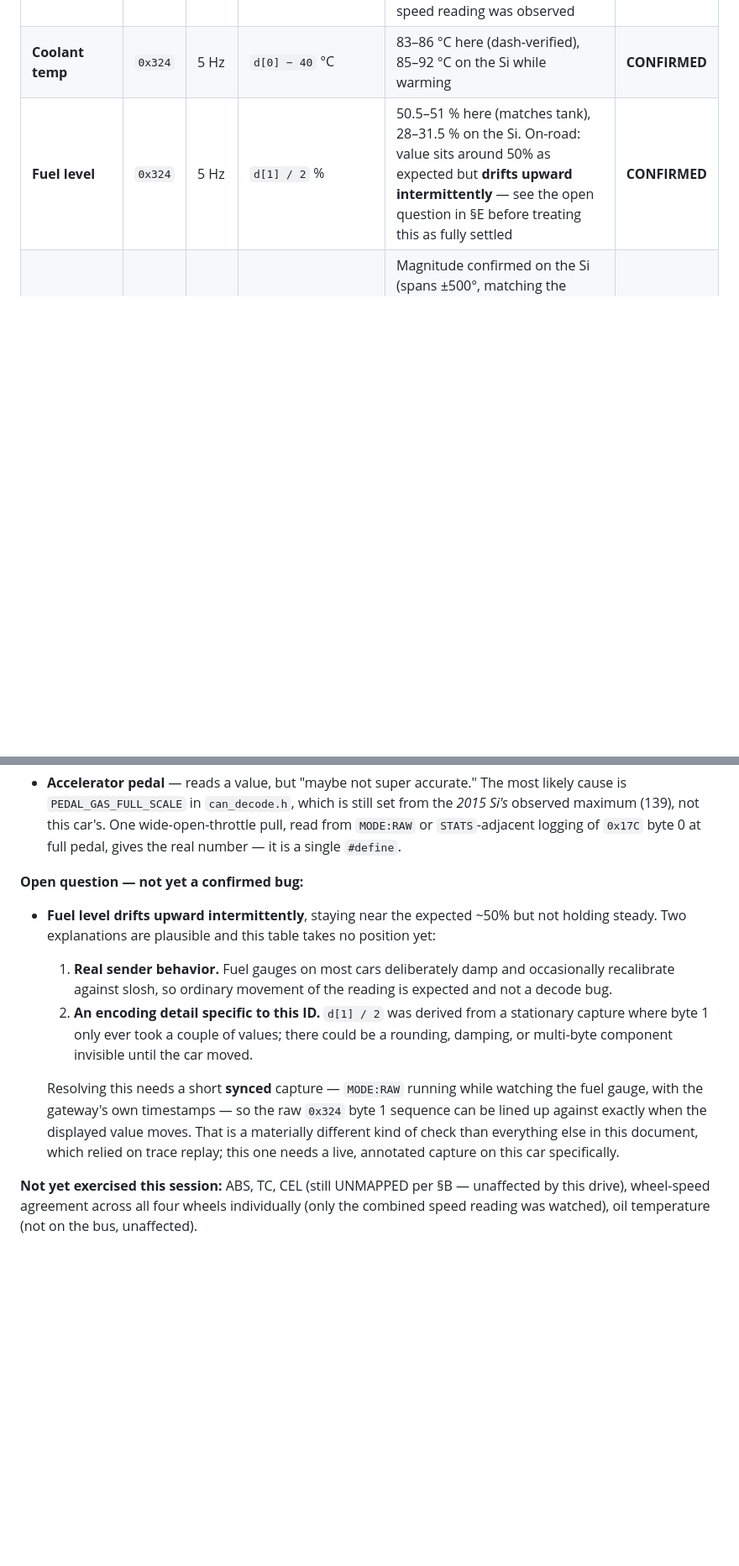
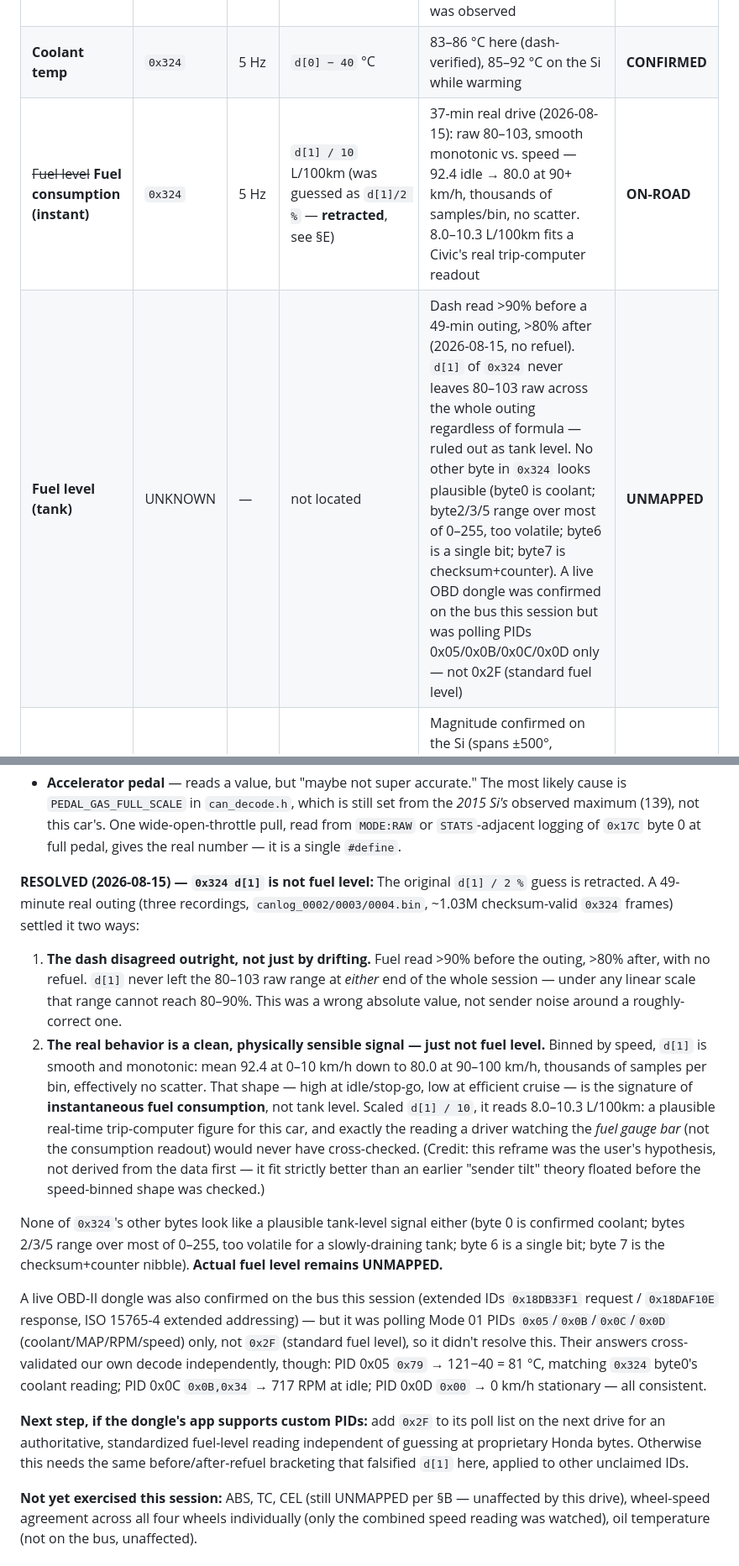
Before and after one commit to bazanski/espDash, a Markdown page: docs/CAN_PROTOCOL_MAP.md, 2 parts joined by grey strips. Shown at 84% size. GitHub-like rendering; blank space fills up the shorter version.

Commit message:
fix: Retract the fuel-level decode, identify it as consumption instead
0x324 byte1 / 2 was documented as fuel level %, marked CONFIRMED. It was
wrong, not just noisy - a 49-minute real outing (three recordings, no refuel)
had the dash reading >90% before and >80% after, while the decoded value sat
at 41-52% throughout, under any linear scale of that byte.

Binned by speed (10 km/h bins, ~29k checksum-valid frames), byte1 is smooth
and monotonic: mean 92.4 raw at 0-10 km/h down to 80.0 at 90-100 km/h,
thousands of samples per bin, no scatter. High at idle/stop-and-go, low at
efficient cruise, ~zero correlation with short-term acceleration - that shape
is instantaneous fuel consumption, not tank level. Scaled byte1/10 it reads
8.0-10.3 L/100km, a plausible real-time figure for this car.

An earlier pass at the same speed-correlation proposed sender tilt/aero squat
as the cause. That's retracted here too - it explained the wobble but never
addressed the absolute-value mismatch against the dash, which is what this
session's dash comparison actually caught.

Actual fuel tank level is now UNMAPPED. No other byte in 0x324 looks
plausible (byte0 is confirmed coolant; bytes 2/3/5 range over most of 0-255;
byte6 is a single bit; byte7 is checksum+counter). A live OBD-II dongle was
found on the bus this session (extended IDs, ISO 15765-4 addressing) but
polls coolant/MAP/RPM/speed (PIDs 0x05/0x0B/0x0C/0x0D) only, not the standard
fuel-level PID 0x2F - noted as the cheapest next step if that dongle's app
supports custom PIDs.

Co-Authored-By: Claude Opus 5 <noreply@anthropic.com>

```diff
--- a/docs/CAN_PROTOCOL_MAP.md
+++ b/docs/CAN_PROTOCOL_MAP.md
@@ -57,7 +57,8 @@ checksum = (8 - (sum of ID nibbles + sum of all data nibbles, excluding the chec
 | **Vehicle speed** | `0x158` | 50 Hz | `BE16(d[0],d[1]) × 0.01 km/h` | 8.69–9.75 km/h on the 10 km/h control trace. Driving on this car (2026-08-09): reads plausible, tracked expected speed | **ON-ROAD** |
 | **Wheel speeds** ×4 | `0x1D0` | 25 Hz | **four 15-bit fields**, start bits 7/8/25/42, `× 0.01 km/h` | On the 10 km/h trace all four read 8.1–9.5 km/h with 0.70 km/h spread. Not individually checked against each other on this car yet — only the combined speed reading was observed | **CONFIRMED** |
 | **Coolant temp** | `0x324` | 5 Hz | `d[0] − 40` °C | 83–86 °C here (dash-verified), 85–92 °C on the Si while warming | **CONFIRMED** |
-| **Fuel level** | `0x324` | 5 Hz | `d[1] / 2` % | 50.5–51 % here (matches tank), 28–31.5 % on the Si. On-road: value sits around 50% as expected but **drifts upward intermittently** — see the open question in §E before treating this as fully settled | **CONFIRMED** |
+| ~~Fuel level~~ **Fuel consumption (instant)** | `0x324` | 5 Hz | `d[1] / 10` L/100km (was guessed as `d[1]/2 %` — **retracted**, see §E) | 37-min real drive (2026-08-15): raw 80–103, smooth monotonic vs. speed — 92.4 idle → 80.0 at 90+ km/h, thousands of samples/bin, no scatter. 8.0–10.3 L/100km fits a Civic's real trip-computer readout | **ON-ROAD** |
+| **Fuel level (tank)** | UNKNOWN | — | not located | Dash read >90% before a 49-min outing, >80% after (2026-08-15, no refuel). `d[1]` of `0x324` never leaves 80–103 raw across the whole outing regardless of formula — ruled out as tank level. No other byte in `0x324` looks plausible (byte0 is coolant; byte2/3/5 range over most of 0–255, too volatile; byte6 is a single bit; byte7 is checksum+counter). A live OBD dongle was confirmed on the bus this session but was polling PIDs 0x05/0x0B/0x0C/0x0D only — not 0x2F (standard fuel level) | **UNMAPPED** |
 | **Steering angle** | `0x156` | 50 Hz | `BE16s(d[0],d[1]) / 10` ° | Magnitude confirmed on the Si (spans ±500°, matching the sensor's spec). **Sign** corrected by an on-road test on this car (2026-08-09): opendbc's documented `-0.1` factor gave inverted left/right here | **ON-ROAD** |
 | **Steering rate** | `0x156` | 50 Hz | `BE16s(d[2],d[3])` °/s | opendbc `STEER_ANGLE_RATE`. Sign changed to match the angle fix above; not independently re-checked | **REFERENCE** |
 | **Brake pressure** | `0x1A4` | 25 Hz | `BE16(d[0],d[1]) × 0.015625 − 1.609375` | Rest ≈ 98–100 raw on both cars; range to 526 here. On-road: "looks ok" | **ON-ROAD** |
@@ -159,20 +161,39 @@ recording.
   (139), not this car's. One wide-open-throttle pull, read from `MODE:RAW` or `STATS`-adjacent
   logging of `0x17C` byte 0 at full pedal, gives the real number — it is a single `#define`.
 
-**Open question — not yet a confirmed bug:**
-- **Fuel level drifts upward intermittently**, staying near the expected ~50% but not holding
-  steady. Two explanations are plausible and this table takes no position yet:
-  1. **Real sender behavior.** Fuel gauges on most cars deliberately damp and occasionally
-     recalibrate against slosh, so ordinary movement of the reading is expected and not a decode bug.
-  2. **An encoding detail specific to this ID.** `d[1] / 2` was derived from a stationary capture
-     where byte 1 only ever took a couple of values; there could be a rounding, damping, or
-     multi-byte component invisible until the car moved.
+**RESOLVED (2026-08-15) — `0x324 d[1]` is not fuel level:**
+The original `d[1] / 2 %` guess is retracted. A 49-minute real outing (three recordings,
+`canlog_0002/0003/0004.bin`, ~1.03M checksum-valid `0x324` frames) settled it two ways:
 
-  Resolving this needs a short **synced** capture — `MODE:RAW` running while watching the fuel
-  gauge, with the gateway's own timestamps — so the raw `0x324` byte 1 sequence can be lined up
-  against exactly when the displayed value moves. That is a materially different kind of check than
-  everything else in this document, which relied on trace replay; this one needs a live, annotated
-  capture on this car specifically.
+1. **The dash disagreed outright, not just by drifting.** Fuel read >90% before the outing, >80%
+   after, with no refuel. `d[1]` never left the 80–103 raw range at *either* end of the whole
+   session — under any linear scale that range cannot reach 80–90%. This was a wrong absolute
+   value, not sender noise around a roughly-correct one.
+2. **The real behavior is a clean, physically sensible signal — just not fuel level.** Binned by
+   speed, `d[1]` is smooth and monotonic: mean 92.4 at 0–10 km/h down to 80.0 at 90–100 km/h,
+   thousands of samples per bin, effectively no scatter. That shape — high at idle/stop-go, low at
+   efficient cruise — is the signature of **instantaneous fuel consumption**, not tank level. Scaled
+   `d[1] / 10`, it reads 8.0–10.3 L/100km: a plausible real-time trip-computer figure for this car,
+   and exactly the reading a driver watching the *fuel gauge bar* (not the consumption readout)
+   would never have cross-checked. (Credit: this reframe was the user's hypothesis, not derived from
+   the data first — it fit strictly better than an earlier "sender tilt" theory floated before the
+   speed-binned shape was checked.)
+
+None of `0x324`'s other bytes look like a plausible tank-level signal either (byte 0 is confirmed
+coolant; bytes 2/3/5 range over most of 0–255, too volatile for a slowly-draining tank; byte 6 is a
+single bit; byte 7 is the checksum+counter nibble). **Actual fuel level remains UNMAPPED.**
+
+A live OBD-II dongle was also confirmed on the bus this session (extended IDs `0x18DB33F1`
+request / `0x18DAF10E` response, ISO 15765-4 extended addressing) — but it was polling Mode 01 PIDs
+`0x05`/`0x0B`/`0x0C`/`0x0D` (coolant/MAP/RPM/speed) only, not `0x2F` (standard fuel level), so it
+didn't resolve this. Their answers cross-validated our own decode independently, though: PID 0x05
+`0x79` → 121−40 = 81 °C, matching `0x324` byte0's coolant reading; PID 0x0C `0x0B,0x34` → 717 RPM at
+idle; PID 0x0D `0x00` → 0 km/h stationary — all consistent.
+
+**Next step, if the dongle's app supports custom PIDs:** add `0x2F` to its poll list on the next
+drive for an authoritative, standardized fuel-level reading independent of guessing at proprietary
+Honda bytes. Otherwise this needs the same before/after-refuel bracketing that falsified `d[1]` here,
+applied to other unclaimed IDs.
 
 **Not yet exercised this session:** ABS, TC, CEL (still UNMAPPED per §B — unaffected by this
 drive), wheel-speed agreement across all four wheels individually (only the combined speed reading
```
Also changed, not shown: other parts of docs/CAN_PROTOCOL_MAP.md (+1 -0 lines).
